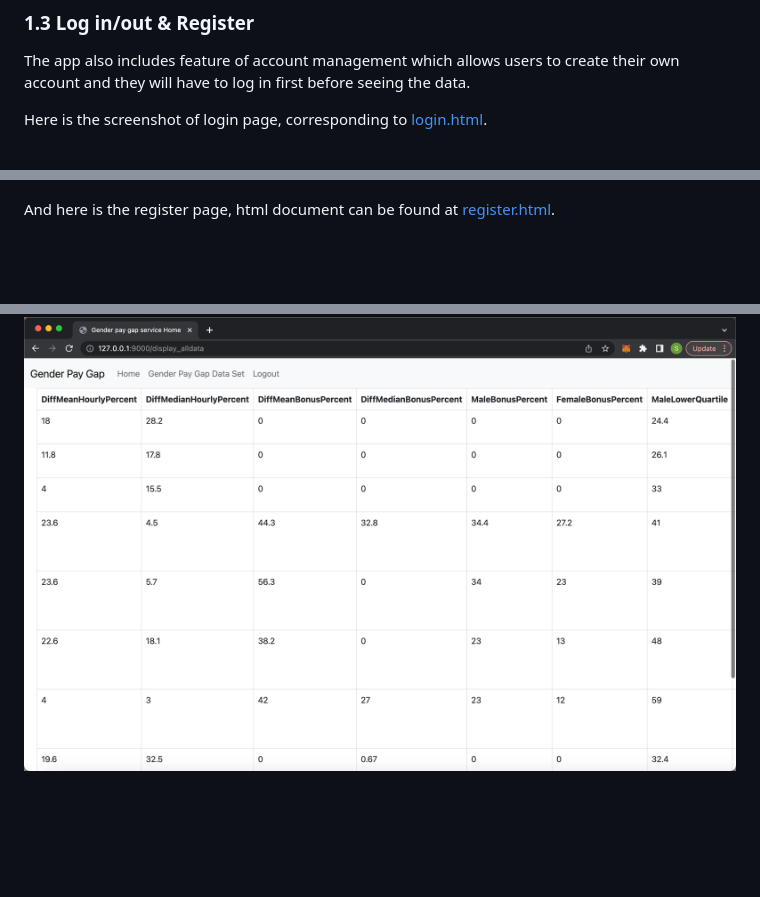
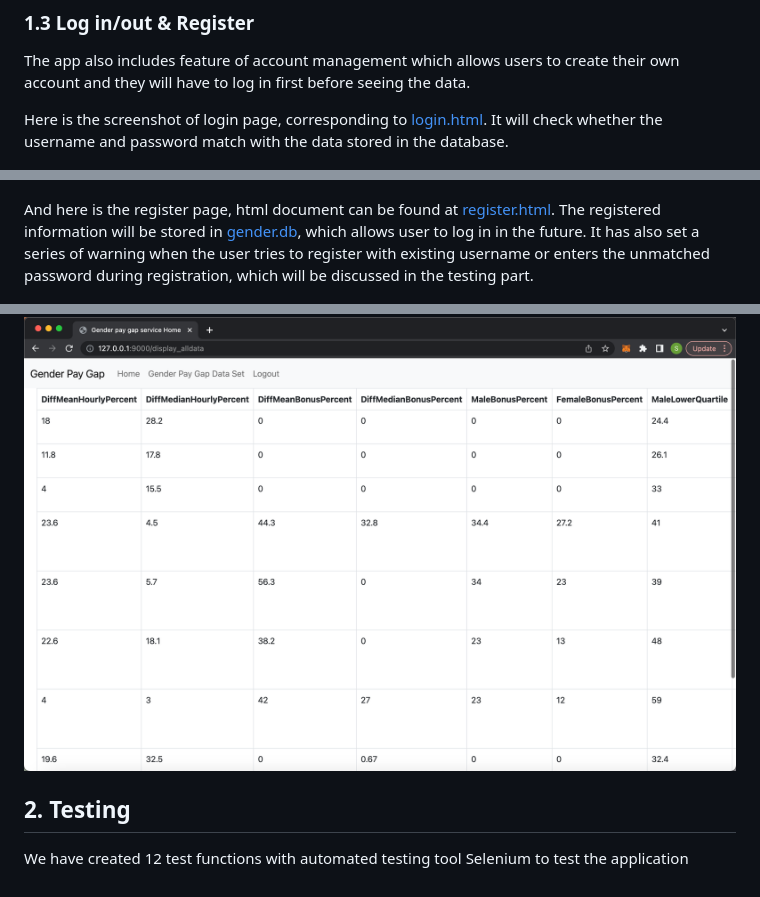
Before and after one commit to jonathon0301/comp0034-cw2-g-team18, a Markdown page: README.md, 3 parts joined by grey strips. Drawn GitHub-style; blank space fills up the shorter version.

Commit message:
Finish describing the app

```diff
--- a/README.md
+++ b/README.md
@@ -51,11 +51,15 @@ example of the data table page when users click on Education following by choosi
 The app also includes feature of account management which allows users to create their own account and they will have to
 log in first before seeing the data.
 
-Here is the screenshot of login page, corresponding to [login.html](gender_app/templates/login.html).
+Here is the screenshot of login page, corresponding to [login.html](gender_app/templates/login.html). It will check whether
+the username and password match with the data stored in the database.
 
 ![](screenshots/login.png)
 
-And here is the register page, html document can be found at [register.html](gender_app/templates/register.html).
+And here is the register page, html document can be found at [register.html](gender_app/templates/register.html). The
+registered information will be stored in [gender.db](gender_app/data/gender.db), which allows user to log in in the future.
+It has also set a series of warning when the user tries to register with existing username or enters the unmatched password
+during registration, which will be discussed in the testing part.
 
 ![](screenshots/register.png)
 
@@ -71,3 +75,6 @@ should be updated in the later version, which should allow users to jump into a
 data.** The page is corresponding to [data_table.html](gender_app/templates/data_table.html).
 
 ![](screenshots/datatable.png)
+
+## 2. Testing
+We have created 12 test functions with automated testing tool Selenium to test the application
```
